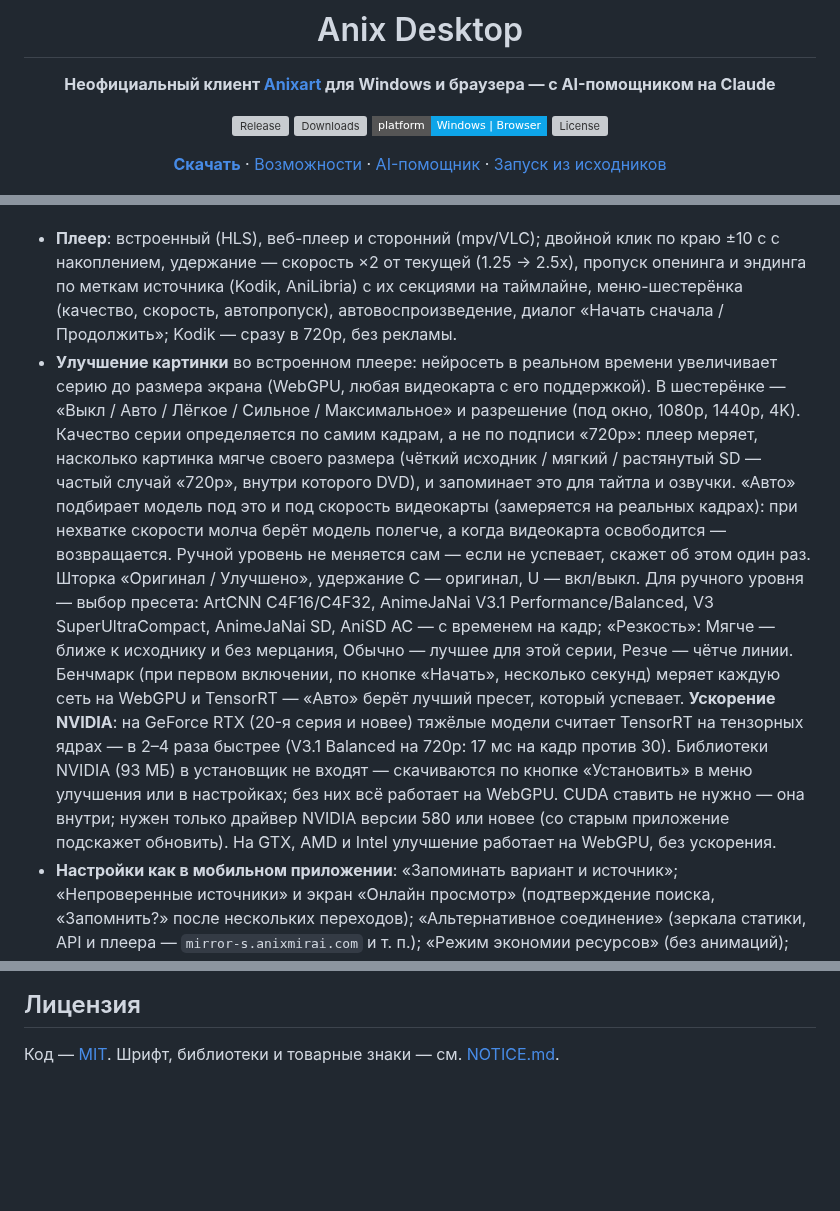
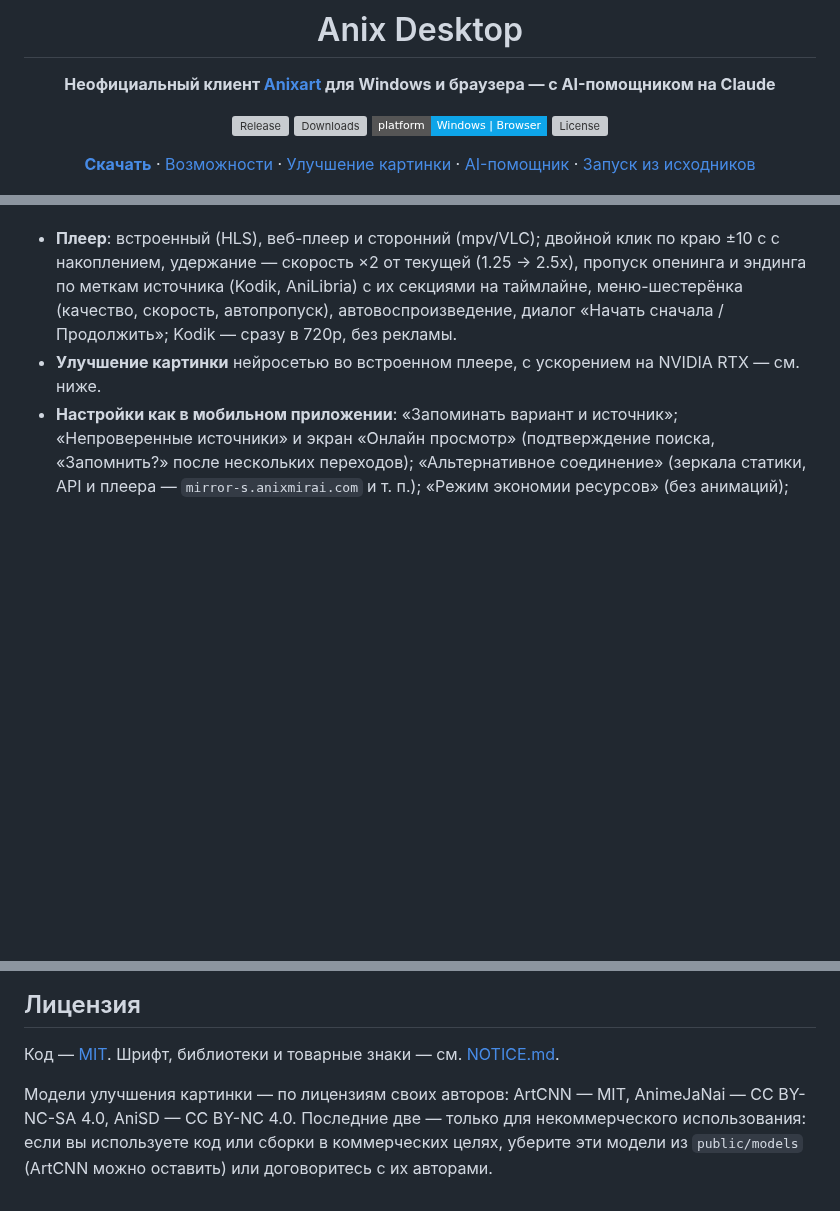
Before and after one commit to arigandores/anix, a Markdown page: README.md, 3 parts joined by grey strips. Rendered like a GitHub page; badges without logos; blank space fills up the shorter version; grey boxes are pictures that could not be loaded.

```diff
--- a/README.md
+++ b/README.md
@@ -11,7 +11,7 @@
 [![Platform](https://img.shields.io/badge/platform-Windows%20%7C%20Browser-0ea5e9?style=flat-square)](#скачать)
 [![License](https://img.shields.io/github/license/arigandores/anix-desktop?style=flat-square&color=22c55e)](LICENSE)
 
-[**Скачать**](https://github.com/arigandores/anix-desktop/releases/latest) · [Возможности](#возможности) · [AI-помощник](#ai-помощник) · [Запуск из исходников](#запуск-из-исходников)
+[**Скачать**](https://github.com/arigandores/anix-desktop/releases/latest) · [Возможности](#возможности) · [Улучшение картинки](#улучшение-картинки) · [AI-помощник](#ai-помощник) · [Запуск из исходников](#запуск-из-исходников)
 
 <img src="docs/screenshots/release.jpg" alt="Страница релиза">
 
@@ -88,23 +88,7 @@ npm start          версия для браузера (http://127.0.0.1:8371/)
   (Kodik, AniLibria) с их секциями на таймлайне, меню-шестерёнка (качество, скорость, автопропуск),
   автовоспроизведение, диалог
   «Начать сначала / Продолжить»; Kodik — сразу в 720p, без рекламы.
-- **Улучшение картинки** во встроенном плеере: нейросеть в реальном времени увеличивает серию до размера экрана
-  (WebGPU, любая видеокарта с его поддержкой). В шестерёнке — «Выкл / Авто / Лёгкое / Сильное / Максимальное»
-  и разрешение (под окно, 1080p, 1440p, 4K). Качество серии определяется по самим кадрам, а не по подписи
-  «720p»: плеер меряет, насколько картинка мягче своего размера (чёткий исходник / мягкий / растянутый SD — частый
-  случай «720p», внутри которого DVD), и запоминает это для тайтла и озвучки. «Авто» подбирает модель под это и под
-  скорость видеокарты (замеряется на реальных кадрах): при нехватке скорости молча берёт модель полегче, а когда
-  видеокарта освободится — возвращается. Ручной уровень не меняется сам — если не успевает, скажет об этом один
-  раз. Шторка «Оригинал / Улучшено», удержание C — оригинал, U — вкл/выкл. Для ручного уровня — выбор пресета:
-  ArtCNN C4F16/C4F32, AnimeJaNai V3.1 Performance/Balanced, V3 SuperUltraCompact, AnimeJaNai SD, AniSD AC — с временем
-  на кадр; «Резкость»: Мягче — ближе к исходнику и без мерцания, Обычно — лучшее для этой серии, Резче — чётче
-  линии. Бенчмарк (при первом включении, по кнопке «Начать», несколько секунд) меряет каждую сеть на WebGPU и
-  TensorRT — «Авто» берёт лучший пресет, который успевает.
-  **Ускорение NVIDIA**: на GeForce RTX (20-я серия и новее) тяжёлые модели считает TensorRT на тензорных ядрах —
-  в 2–4 раза быстрее (V3.1 Balanced на 720p: 17 мс на кадр против 30). Библиотеки NVIDIA (93 МБ) в установщик
-  не входят — скачиваются по кнопке «Установить» в меню улучшения или в настройках; без них всё работает на WebGPU.
-  CUDA ставить не нужно — она внутри; нужен только драйвер NVIDIA версии 580 или новее (со старым приложение
-  подскажет обновить). На GTX, AMD и Intel улучшение работает на WebGPU, без ускорения.
+- **Улучшение картинки** нейросетью во встроенном плеере, с ускорением на NVIDIA RTX — см. ниже.
 - **Настройки как в мобильном приложении**: «Запоминать вариант и источник»; «Непроверенные источники» и экран
   «Онлайн просмотр» (подтверждение поиска, «Запомнить?» после нескольких переходов); «Альтернативное соединение»
   (зеркала статики, API и плеера — `mirror-s.anixmirai.com` и т. п.); «Режим экономии ресурсов» (без анимаций);
@@ -300,3 +315,8 @@ TensorRT подгружает из папки, которую ему перед
 ## Лицензия
 
 Код — [MIT](LICENSE). Шрифт, библиотеки и товарные знаки — см. [NOTICE.md](NOTICE.md).
+
+Модели улучшения картинки — по лицензиям своих авторов: ArtCNN — MIT, AnimeJaNai — CC BY-NC-SA 4.0,
+AniSD — CC BY-NC 4.0. Последние две — только для некоммерческого использования: если вы используете код или
+сборки в коммерческих целях, уберите эти модели из `public/models` (ArtCNN можно оставить) или договоритесь
+с их авторами.
```
Also changed, not shown: other parts of README.md (+32 -1 lines), docs/screenshots/upscale-zoom.jpg (added), docs/screenshots/upscale.jpg (added).
